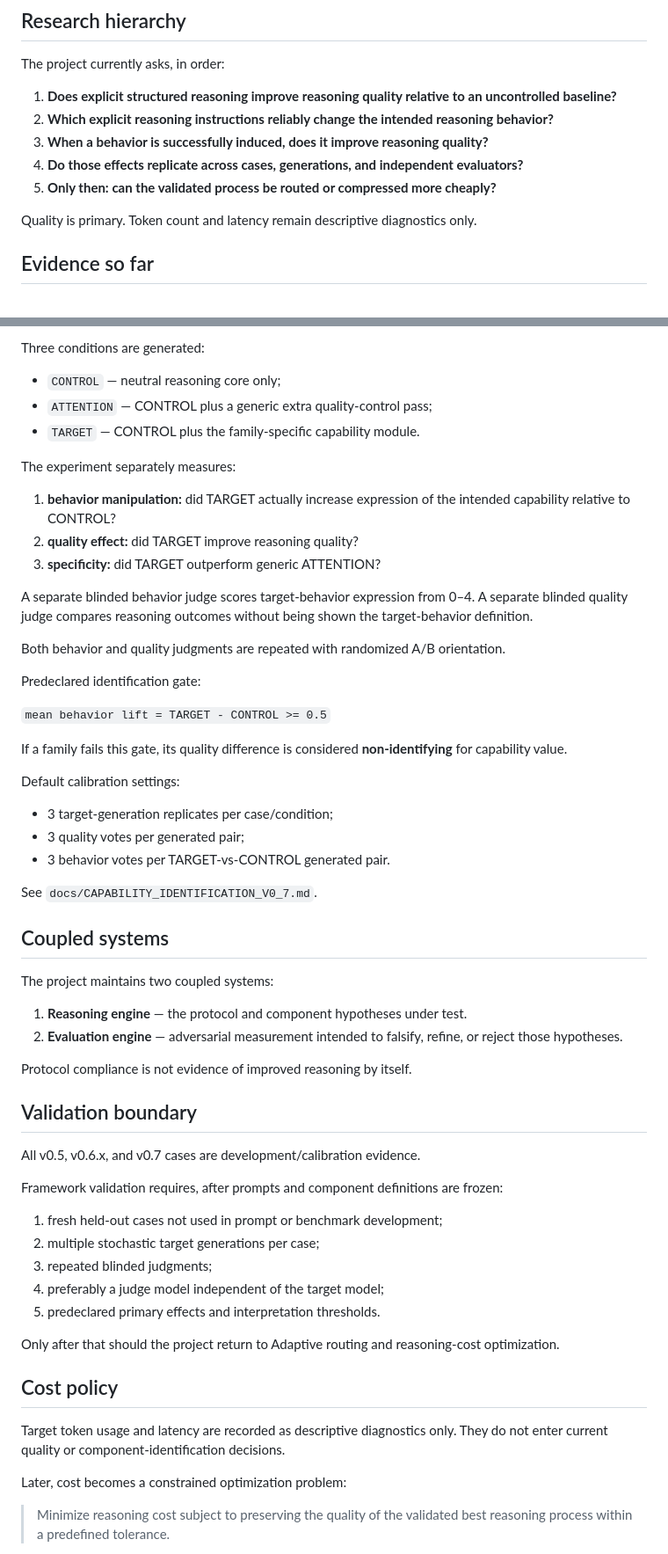
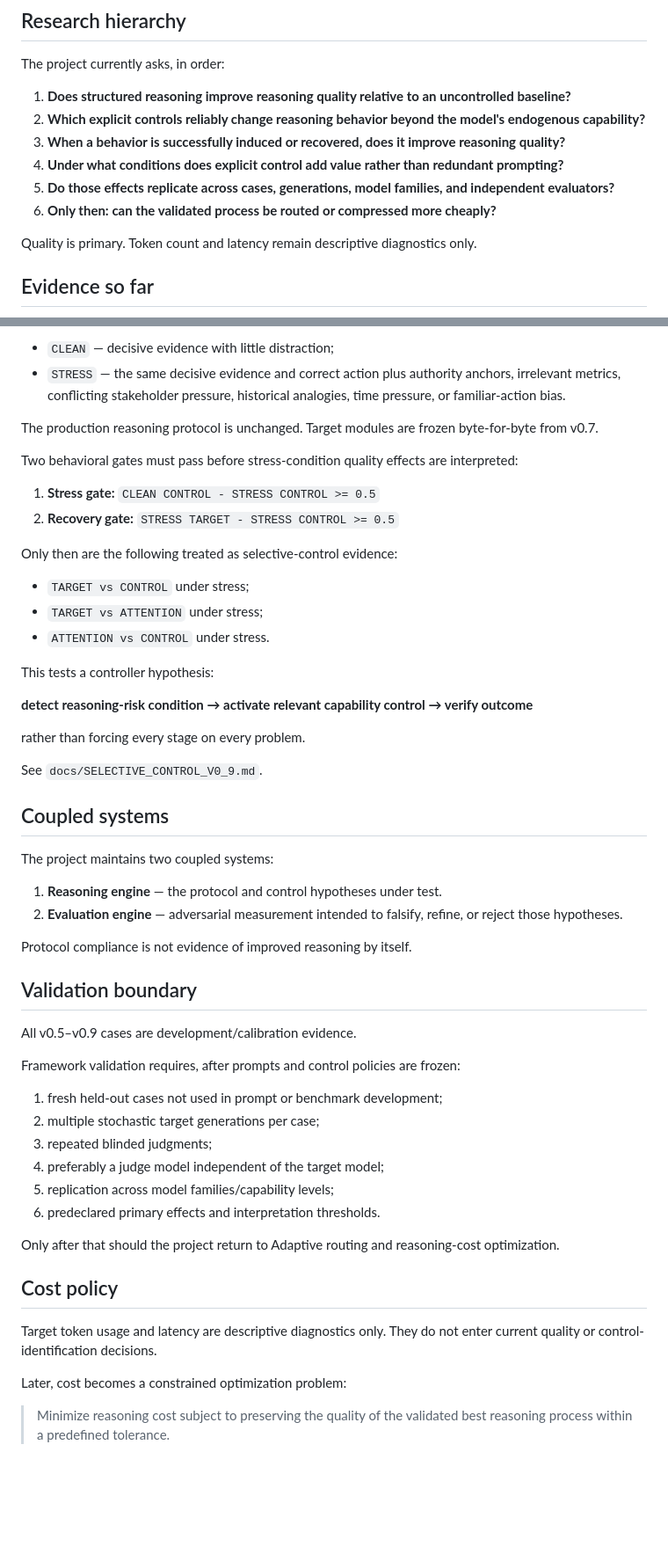
Before and after one commit to ElephantRock/Reasoning-Engine, a Markdown page: README.md, 2 parts joined by grey strips. Shown at 88% size. Drawn GitHub-style; blank space fills up the shorter version.

```diff
--- a/README.md
+++ b/README.md
@@ -18,11 +18,12 @@ Adaptive routing exists experimentally, but routing is deferred from the primary
 
 The project currently asks, in order:
 
-1. **Does explicit structured reasoning improve reasoning quality relative to an uncontrolled baseline?**
-2. **Which explicit reasoning instructions reliably change the intended reasoning behavior?**
-3. **When a behavior is successfully induced, does it improve reasoning quality?**
-4. **Do those effects replicate across cases, generations, and independent evaluators?**
-5. **Only then: can the validated process be routed or compressed more cheaply?**
+1. **Does structured reasoning improve reasoning quality relative to an uncontrolled baseline?**
+2. **Which explicit controls reliably change reasoning behavior beyond the model's endogenous capability?**
+3. **When a behavior is successfully induced or recovered, does it improve reasoning quality?**
+4. **Under what conditions does explicit control add value rather than redundant prompting?**
+5. **Do those effects replicate across cases, generations, model families, and independent evaluators?**
+6. **Only then: can the validated process be routed or compressed more cheaply?**
 
 Quality is primary. Token count and latency remain descriptive diagnostics only.
 
@@ -78,60 +142,55 @@ Each family gets two new development cases whose user prompts avoid explicitly r
 
-Three conditions are generated:
+- `CLEAN` — decisive evidence with little distraction;
+- `STRESS` — the same decisive evidence and correct action plus authority anchors, irrelevant metrics, conflicting stakeholder pressure, historical analogies, time pressure, or familiar-action bias.
 
-- `CONTROL` — neutral reasoning core only;
-- `ATTENTION` — CONTROL plus a generic extra quality-control pass;
-- `TARGET` — CONTROL plus the family-specific capability module.
+The production reasoning protocol is unchanged. Target modules are frozen byte-for-byte from v0.7.
 
-The experiment separately measures:
+Two behavioral gates must pass before stress-condition quality effects are interpreted:
 
-1. **behavior manipulation:** did TARGET actually increase expression of the intended capability relative to CONTROL?
-2. **quality effect:** did TARGET improve reasoning quality?
-3. **specificity:** did TARGET outperform generic ATTENTION?
+1. **Stress gate:** `CLEAN CONTROL - STRESS CONTROL >= 0.5`
+2. **Recovery gate:** `STRESS TARGET - STRESS CONTROL >= 0.5`
 
-A separate blinded behavior judge scores target-behavior expression from 0–4. A separate blinded quality judge compares reasoning outcomes without being shown the target-behavior definition.
+Only then are the following treated as selective-control evidence:
 
-Both behavior and quality judgments are repeated with randomized A/B orientation.
+- `TARGET vs CONTROL` under stress;
+- `TARGET vs ATTENTION` under stress;
+- `ATTENTION vs CONTROL` under stress.
 
-Predeclared identification gate:
+This tests a controller hypothesis:
 
-`mean behavior lift = TARGET - CONTROL >= 0.5`
+**detect reasoning-risk condition → activate relevant capability control → verify outcome**
 
-If a family fails this gate, its quality difference is considered **non-identifying** for capability value.
+rather than forcing every stage on every problem.
 
-Default calibration settings:
-
-- 3 target-generation replicates per case/condition;
-- 3 quality votes per generated pair;
-- 3 behavior votes per TARGET-vs-CONTROL generated pair.
-
-See `docs/CAPABILITY_IDENTIFICATION_V0_7.md`.
+See `docs/SELECTIVE_CONTROL_V0_9.md`.
 
 ## Coupled systems
 
 The project maintains two coupled systems:
 
-1. **Reasoning engine** — the protocol and component hypotheses under test.
+1. **Reasoning engine** — the protocol and control hypotheses under test.
 2. **Evaluation engine** — adversarial measurement intended to falsify, refine, or reject those hypotheses.
 
 Protocol compliance is not evidence of improved reasoning by itself.
 
 ## Validation boundary
 
-All v0.5, v0.6.x, and v0.7 cases are development/calibration evidence.
+All v0.5–v0.9 cases are development/calibration evidence.
 
-Framework validation requires, after prompts and component definitions are frozen:
+Framework validation requires, after prompts and control policies are frozen:
 
 1. fresh held-out cases not used in prompt or benchmark development;
 2. multiple stochastic target generations per case;
 3. repeated blinded judgments;
 4. preferably a judge model independent of the target model;
-5. predeclared primary effects and interpretation thresholds.
+5. replication across model families/capability levels;
+6. predeclared primary effects and interpretation thresholds.
 
 Only after that should the project return to Adaptive routing and reasoning-cost optimization.
 
 ## Cost policy
 
-Target token usage and latency are recorded as descriptive diagnostics only. They do not enter current quality or component-identification decisions.
+Target token usage and latency are descriptive diagnostics only. They do not enter current quality or control-identification decisions.
 
 Later, cost becomes a constrained optimization problem:
 
```
Also changed, not shown: other parts of README.md (+69 -6 lines).
